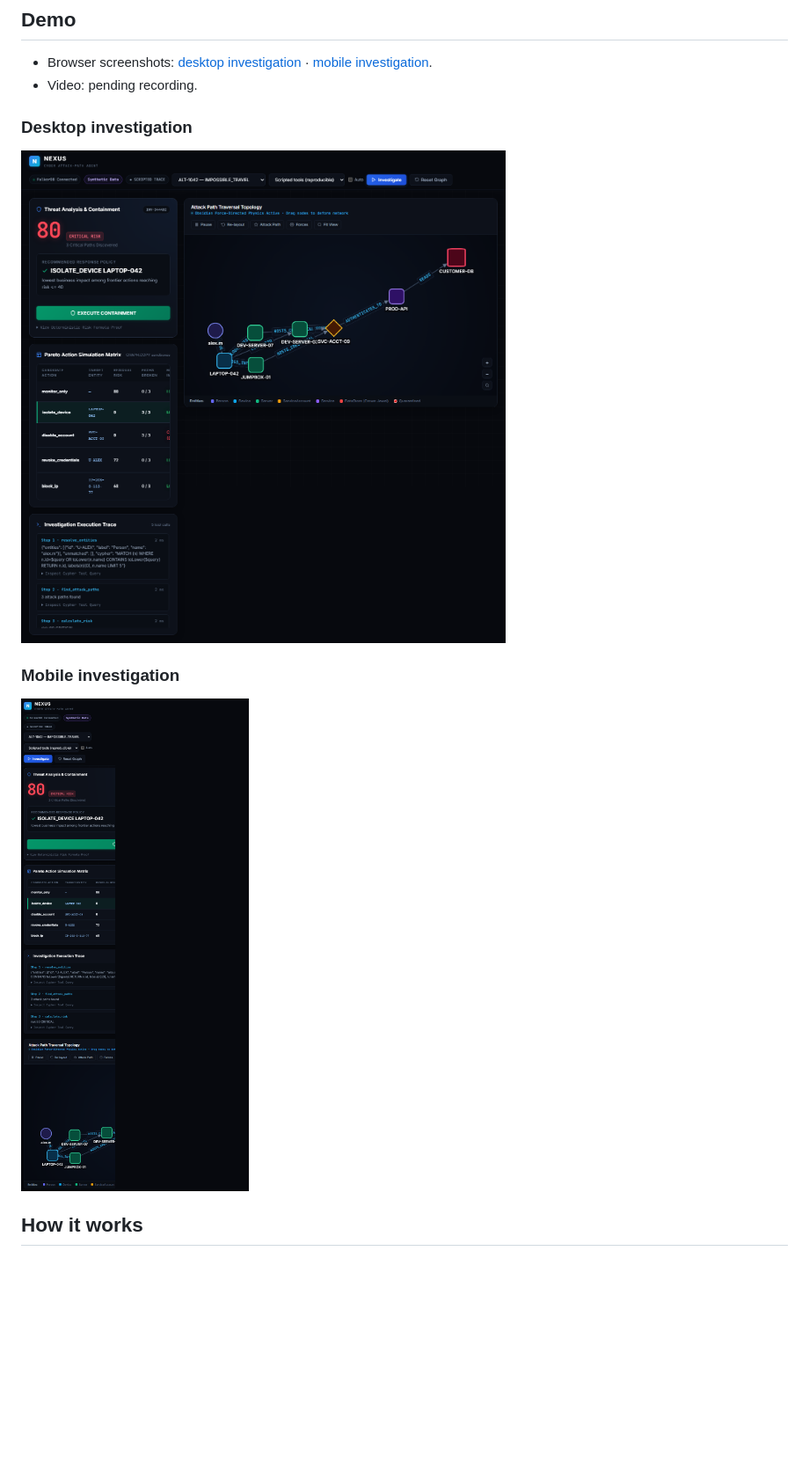
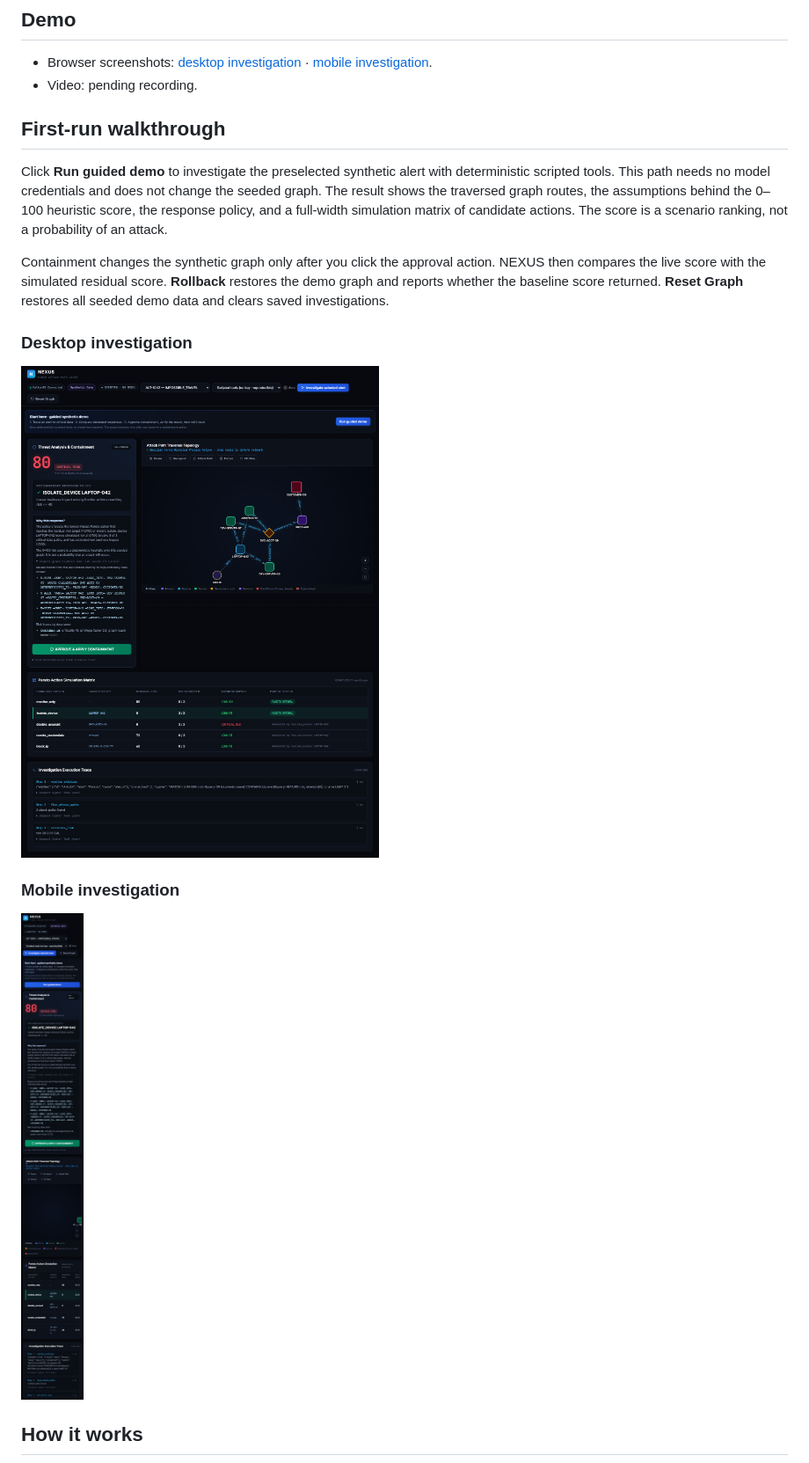
Before and after one commit to kamilahmadhashmi/nexus, a Markdown page: README.md, the part around the change. Shown at 88% size. GitHub-like rendering; pictures changed too: artifacts/screenshots/nexus-investigation-desktop.png, artifacts/screenshots/nexus-investigation-mobile.png; blank space fills up the shorter version.

Commit message:
feat(demo): guided demo flow, graph evidence inspection, and layout stop robustness

```diff
--- a/README.md
+++ b/README.md
@@ -8,6 +8,12 @@ An alert can look small while the affected identity can reach critical data thro
 
 - Browser screenshots: [desktop investigation](artifacts/screenshots/nexus-investigation-desktop.png) · [mobile investigation](artifacts/screenshots/nexus-investigation-mobile.png).
 - Video: pending recording.
+
+## First-run walkthrough
+
+Click **Run guided demo** to investigate the preselected synthetic alert with deterministic scripted tools. This path needs no model credentials and does not change the seeded graph. The result shows the traversed graph routes, the assumptions behind the 0–100 heuristic score, the response policy, and a full-width simulation matrix of candidate actions. The score is a scenario ranking, not a probability of an attack.
+
+Containment changes the synthetic graph only after you click the approval action. NEXUS then compares the live score with the simulated residual score. **Rollback** restores the demo graph and reports whether the baseline score returned. **Reset Graph** restores all seeded demo data and clears saved investigations.
 
 ### Desktop investigation
 
```
Also changed, not shown: stuff.md (+9 -0 lines), artifacts/screenshots/nexus-home-desktop.png, 4 other files.
